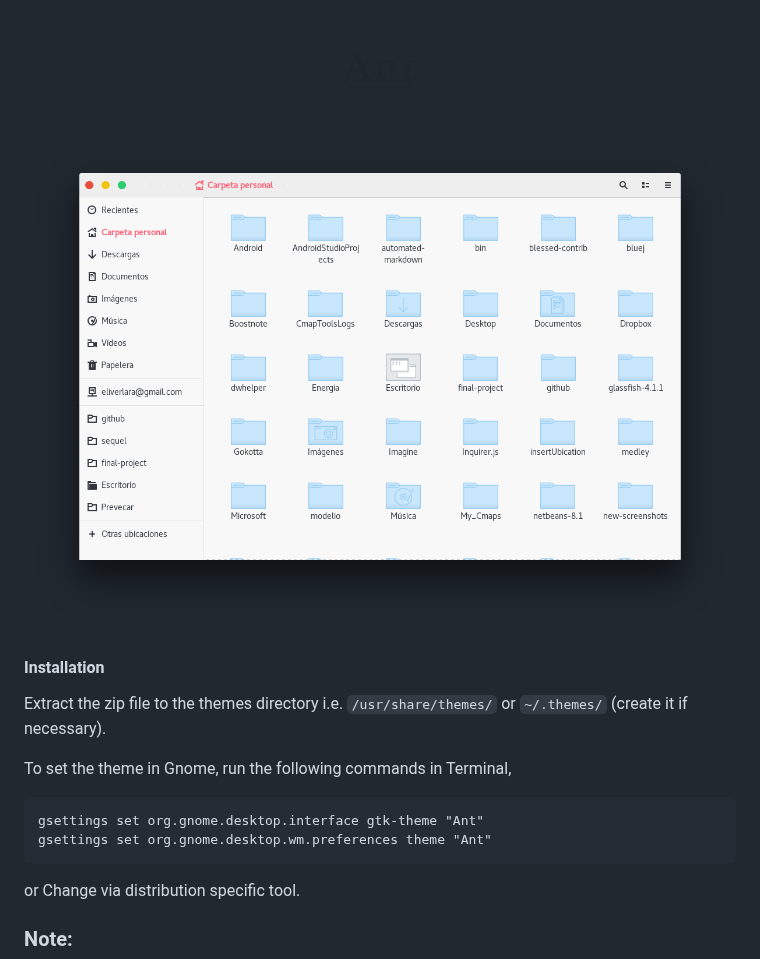
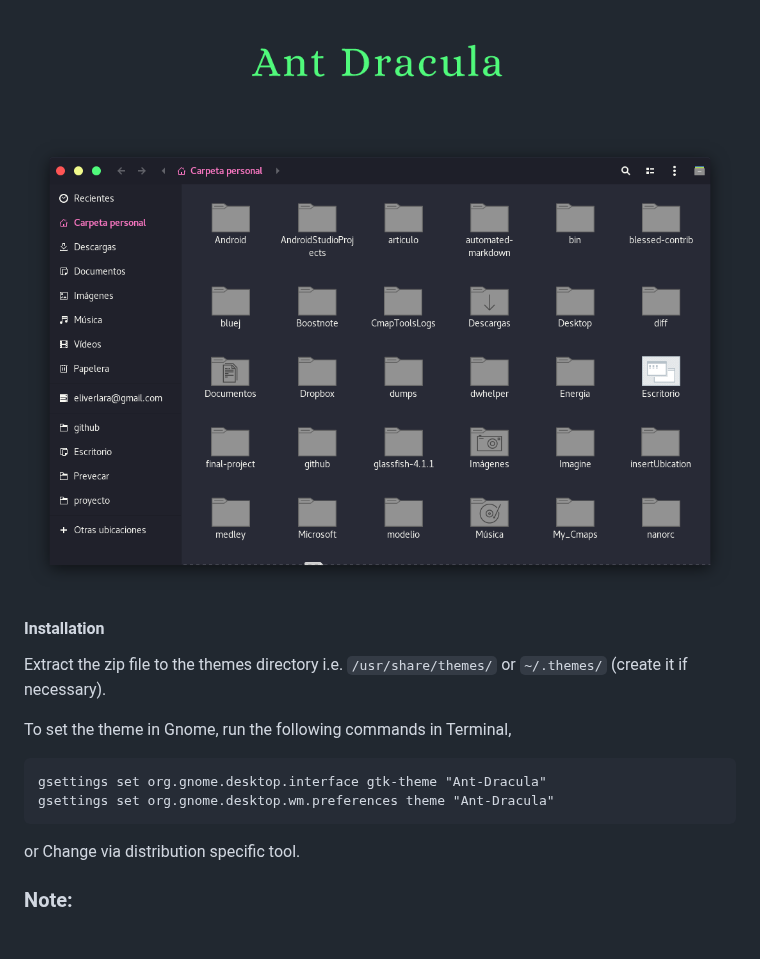
Before and after one commit to dracula/gtk, a Markdown page: README.md, the part around the change. GitHub-like rendering; pictures changed too: Art/Dracula.png (added), Art/logo.png, Art/screenshot.png (deleted); blank space fills up the shorter version.

````diff
--- a/README.md
+++ b/README.md
@@ -1,7 +1,7 @@
 
 ![](Art/logo.png)
 
-![](Art/screenshot.png)
+![](Art/Dracula.png)
 
 
 #### Installation
@@ -11,8 +11,8 @@ Extract the zip file to the themes directory i.e. `/usr/share/themes/` or `~/.th
 To set the theme in Gnome, run the following commands in Terminal,
 
 ```
-gsettings set org.gnome.desktop.interface gtk-theme "Ant"
-gsettings set org.gnome.desktop.wm.preferences theme "Ant"
+gsettings set org.gnome.desktop.interface gtk-theme "Ant-Dracula"
+gsettings set org.gnome.desktop.wm.preferences theme "Ant-Dracula"
 ```
 or Change via distribution specific tool.
 
````
Also changed, not shown: Art/dracula-1.png (deleted), Art/dracula-1_1.png (deleted), Art/dracula-2.png (deleted).
